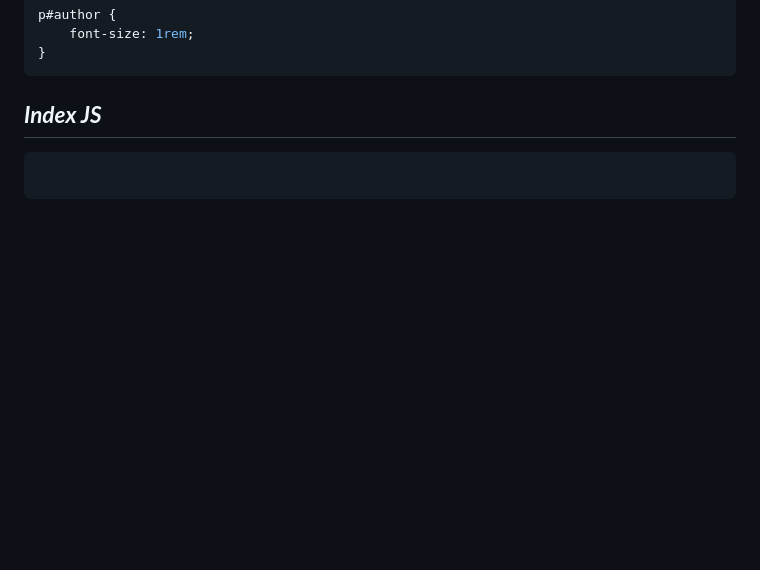
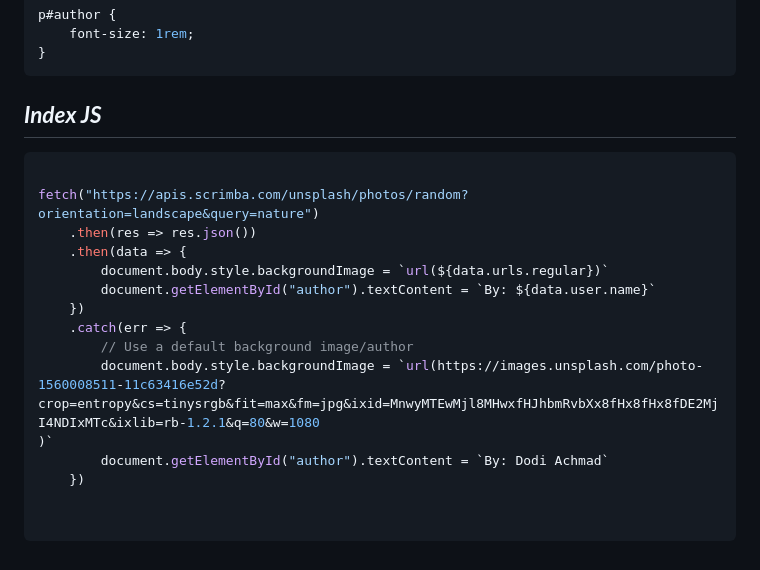
Before and after one commit to MastooraTurkmen/chrome-extension-real-project, a Markdown page: README.md, the part around the change. Drawn GitHub-style; blank space fills up the shorter version.

Commit message:
js codes

````diff
--- a/README.md
+++ b/README.md
@@ -196,4 +196,18 @@ p#author {
 
 ```js
 
+fetch("https://apis.scrimba.com/unsplash/photos/random?orientation=landscape&query=nature")
+    .then(res => res.json())
+    .then(data => {
+        document.body.style.backgroundImage = `url(${data.urls.regular})`
+		document.getElementById("author").textContent = `By: ${data.user.name}`
+    })
+    .catch(err => {
+        // Use a default background image/author
+        document.body.style.backgroundImage = `url(https://images.unsplash.com/photo-1560008511-11c63416e52d?crop=entropy&cs=tinysrgb&fit=max&fm=jpg&ixid=MnwyMTEwMjl8MHwxfHJhbmRvbXx8fHx8fHx8fDE2MjI4NDIxMTc&ixlib=rb-1.2.1&q=80&w=1080
+)`
+		document.getElementById("author").textContent = `By: Dodi Achmad`
+    })
+
+
 ```
````
